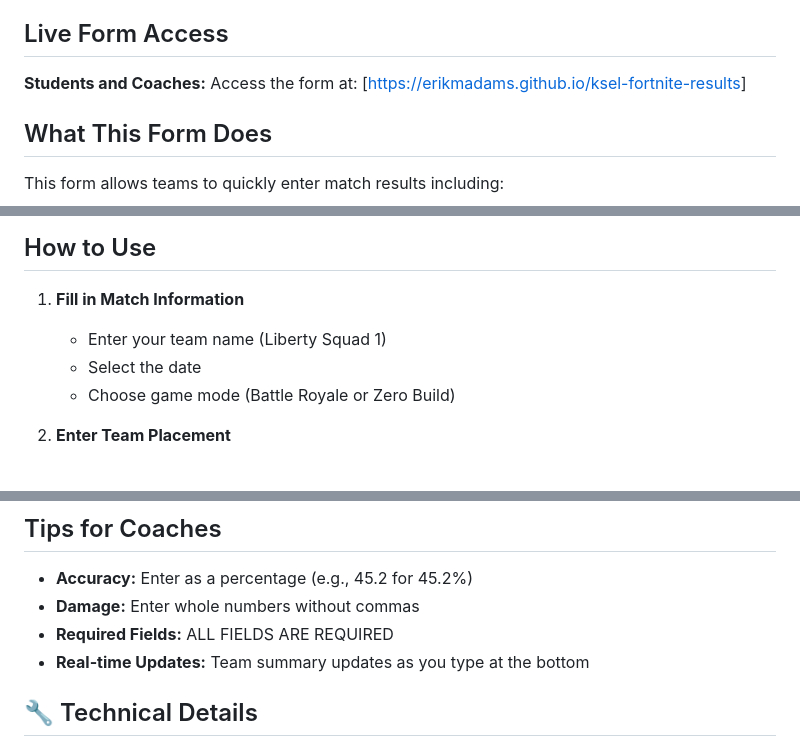
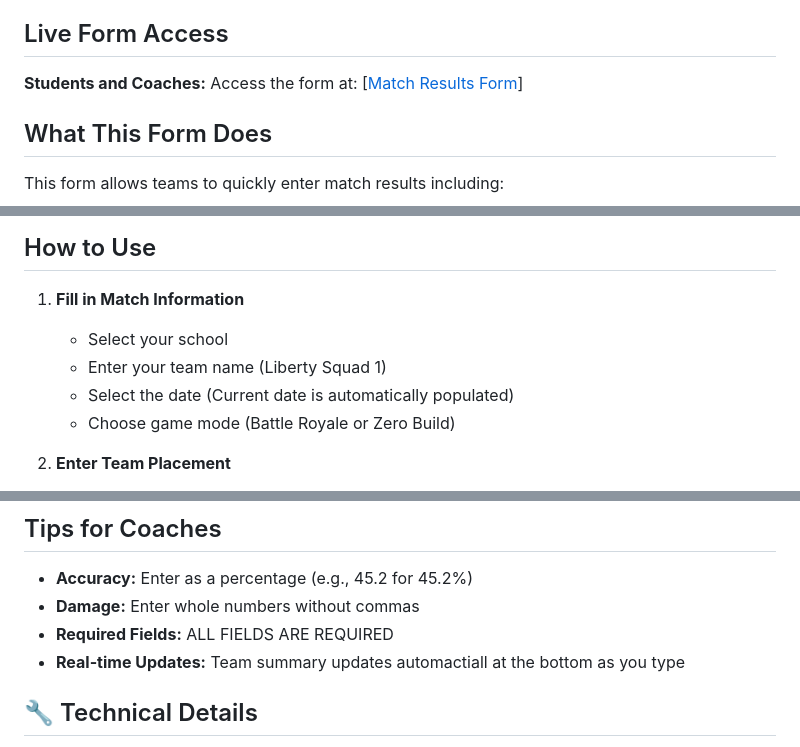
Before and after one commit to erikmadams/ksel-fortnite-results, a Markdown page: README.md, 3 parts joined by grey strips. GitHub-like rendering.

```diff
--- a/README.md
+++ b/README.md
@@ -4,7 +4,7 @@ A web-based form for entering Fortnite match results for the Kern Scholastic Esp
 
 ## Live Form Access
 
-**Students and Coaches:** Access the form at: [[https://erikmadams.github.io/ksel-fortnite-results](https://erikmadams.github.io/ksel-fortnite-results/)]
+**Students and Coaches:** Access the form at: [[Match Results Form](https://erikmadams.github.io/ksel-fortnite-results/)]
 
 ## What This Form Does
 
@@ -36,8 +36,9 @@ This form allows teams to quickly enter match results including:
 ## How to Use
 
 1. **Fill in Match Information**
+   - Select your school
    - Enter your team name (Liberty Squad 1)
-   - Select the date
+   - Select the date (Current date is automatically populated)
    - Choose game mode (Battle Royale or Zero Build)
 
 2. **Enter Team Placement**
@@ -58,7 +59,7 @@ This form allows teams to quickly enter match results including:
 - **Accuracy:** Enter as a percentage (e.g., 45.2 for 45.2%)
 - **Damage:** Enter whole numbers without commas
 - **Required Fields:** ALL FIELDS ARE REQUIRED
-- **Real-time Updates:** Team summary updates as you type at the bottom
+- **Real-time Updates:** Team summary updates automactiall at the bottom as you type
 
 ## 🔧 Technical Details
 
```
